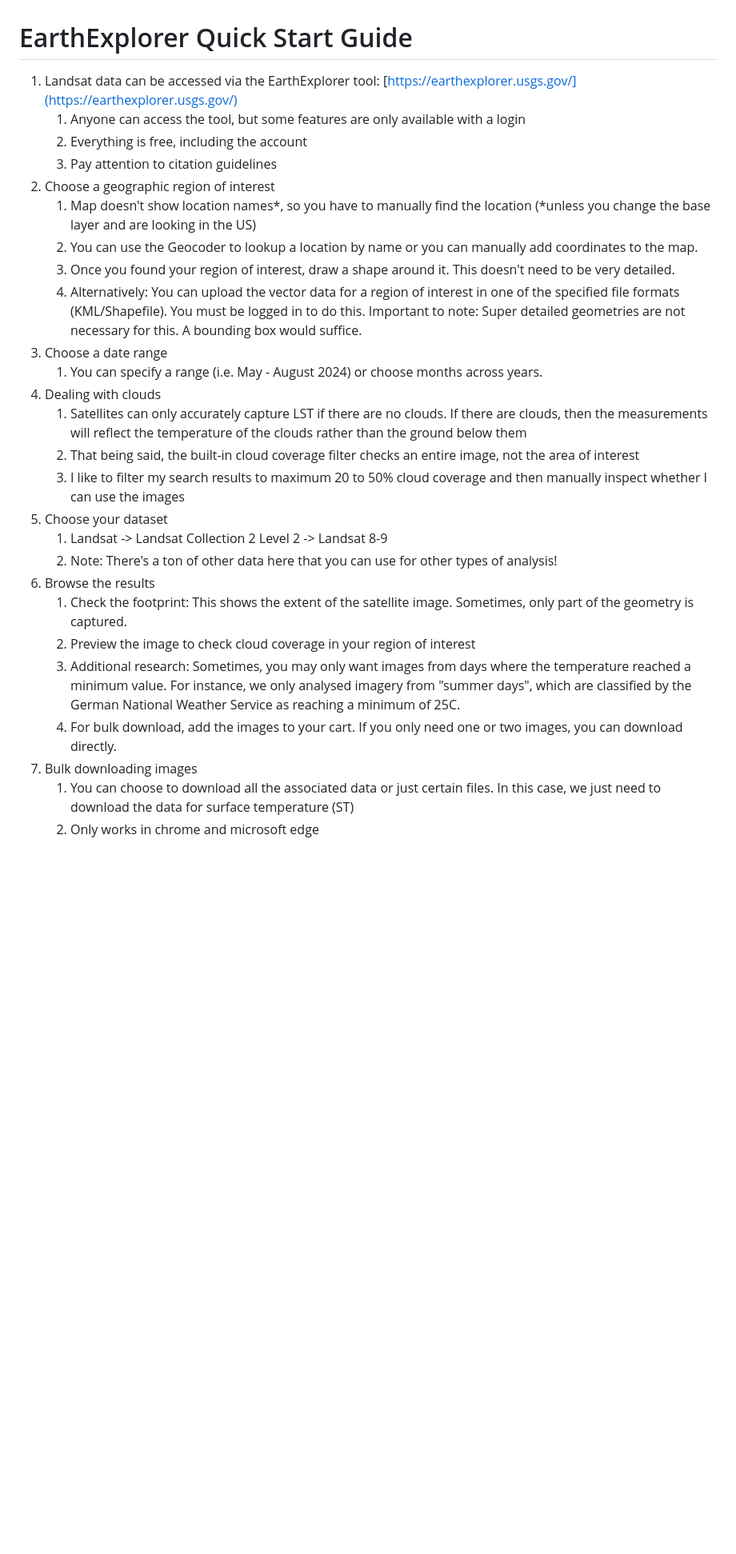
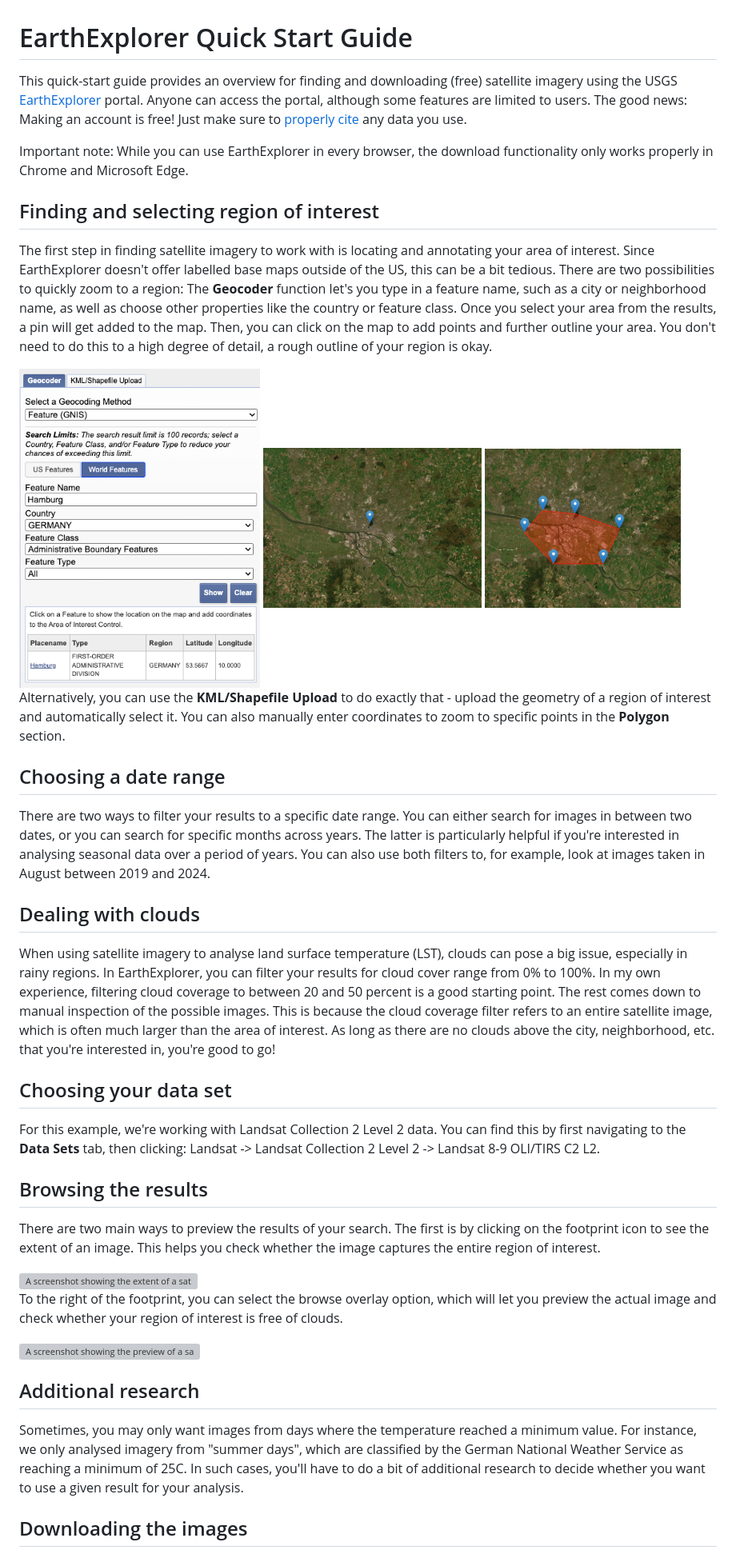
Before and after one commit to maxdonheiser/dh25-landsat-R, a Markdown page: 2_earthexplorer_quickstart.md, the part around the change printed below. Shown: that part at 80% size. GitHub-like rendering; pictures changed too: screenshots/earthexplorer-geocoder-pin-border.png (added), screenshots/earthexplorer-geocoder-pin.png (added), screenshots/earthexplorer-geocoder.png (added); blank space fills up the shorter version; grey boxes are pictures that could not be loaded.

```diff
--- a/2_earthexplorer_quickstart.md
+++ b/2_earthexplorer_quickstart.md
@@ -1,28 +1,44 @@
 # EarthExplorer Quick Start Guide
 
-1. Landsat data can be accessed via the EarthExplorer tool: [https://earthexplorer.usgs.gov/](https://earthexplorer.usgs.gov/)
-    1. Anyone can access the tool, but some features are only available with a login
-    2. Everything is free, including the account
-    3. Pay attention to citation guidelines
-2. Choose a geographic region of interest
-    1. Map doesn't show location names*, so you have to manually find the location (*unless you change the base layer and are looking in the US)
-    2. You can use the Geocoder to lookup a location by name or you can manually add coordinates to the map.
-    3. Once you found your region of interest, draw a shape around it. This doesn't need to be very detailed.
-    4. Alternatively: You can upload the vector data for a region of interest in one of the specified file formats (KML/Shapefile). You must be logged in to do this. Important to note: Super detailed geometries are not necessary for this. A bounding box would suffice.
-3. Choose a date range
-    1. You can specify a range (i.e. May - August 2024) or choose months across years.
-4. Dealing with clouds
-    1. Satellites can only accurately capture LST if there are no clouds. If there are clouds, then the measurements will reflect the temperature of the clouds rather than the ground below them
-    2. That being said, the built-in cloud coverage filter checks an entire image, not the area of interest
-    3. I like to filter my search results to maximum 20 to 50% cloud coverage and then manually inspect whether I can use the images
-5. Choose your dataset
-    1. Landsat -> Landsat Collection 2 Level 2 -> Landsat 8-9
-    2. Note: There's a ton of other data here that you can use for other types of analysis!
-6. Browse the results
-    1. Check the footprint: This shows the extent of the satellite image. Sometimes, only part of the geometry is captured.
-    2. Preview the image to check cloud coverage in your region of interest
-    3. Additional research: Sometimes, you may only want images from days where the temperature reached a minimum value. For instance, we only analysed imagery from "summer days", which are classified by the German National Weather Service as reaching a minimum of 25C.
-    4. For bulk download, add the images to your cart. If you only need one or two images, you can download directly.
-7. Bulk downloading images
-    1. You can choose to download all the associated data or just certain files. In this case, we just need to download the data for surface temperature (ST)
-    2. Only works in chrome and microsoft edge
+This quick-start guide provides an overview for finding and downloading (free) satellite imagery using the USGS [EarthExplorer](https://earthexplorer.usgs.gov/) portal. Anyone can access the portal, although some features are limited to users. The good news: Making an account is free! Just make sure to [properly cite](https://www.usgs.gov/media/images/landsat-product-citation-screenshot) any data you use.
+
+Important note: While you can use EarthExplorer in every browser, the download functionality only works properly in Chrome and Microsoft Edge.
+
+## Finding and selecting region of interest
+
+The first step in finding satellite imagery to work with is locating and annotating your area of interest. Since EarthExplorer doesn't offer labelled base maps outside of the US, this can be a bit tedious. There are two possibilities to quickly zoom to a region: The **Geocoder** function let's you type in a feature name, such as a city or neighborhood name, as well as choose other properties like the country or feature class. Once you select your area from the results, a pin will get added to the map. Then, you can click on the map to add points and further outline your area. You don't need to do this to a high degree of detail, a rough outline of your region is okay.
+
+<img src="screenshots/earthexplorer-geocoder.png" alt="A screenshot of the USGS EarthExplorer portal, cropped to the Geocoder filter function, which uses the filters 'feature name', 'country', and 'feature class' to locate the German city of Hamburg on a map." height="400px">
+<img src="screenshots/earthexplorer-geocoder-pin.png" alt="A screenshot of the USGS EarthExplorer portal showing a map pin locating the German city of Hamburg. The background of the map is satellite imagery." height="200px">
+<img src="screenshots/earthexplorer-geocoder-pin-border.png" alt="A screenshot of the USGS EarthExplorer portal showing multiple map pins that make up a border around the German city of Hamburg. The background of the map is satellite imagery." height="200px">
+
+Alternatively, you can use the **KML/Shapefile Upload** to do exactly that - upload the geometry of a region of interest and automatically select it. You can also manually enter coordinates to zoom to specific points in the **Polygon** section.
+
+## Choosing a date range
+
+There are two ways to filter your results to a specific date range. You can either search for images in between two dates, or you can search for specific months across years. The latter is particularly helpful if you're interested in analysing seasonal data over a period of years. You can also use both filters to, for example, look at images taken in August between 2019 and 2024.
+
+## Dealing with clouds
+
+When using satellite imagery to analyse land surface temperature (LST), clouds can pose a big issue, especially in rainy regions. In EarthExplorer, you can filter your results for cloud cover range from 0% to 100%. In my own experience, filtering cloud coverage to between 20 and 50 percent is a good starting point. The rest comes down to manual inspection of the possible images. This is because the cloud coverage filter refers to an entire satellite image, which is often much larger than the area of interest. As long as there are no clouds above the city, neighborhood, etc. that you're interested in, you're good to go!
+
+## Choosing your data set
+
+For this example, we're working with Landsat Collection 2 Level 2 data. You can find this by first navigating to the **Data Sets** tab, then clicking: Landsat -> Landsat Collection 2 Level 2 -> Landsat 8-9 OLI/TIRS C2 L2.
+
+## Browsing the results
+
+There are two main ways to preview the results of your search. The first is by clicking on the footprint icon to see the extent of an image. This helps you check whether the image captures the entire region of interest.
+
+<img src="screenshots/earthexplorer-footprint.png" alt="A screenshot showing the extent of a satellite image on top of a map." height="200px">
+
+To the right of the footprint, you can select the browse overlay option, which will let you preview the actual image and check whether your region of interest is free of clouds.
+
+<img src="screenshots/earthexplorer-browse-overlay.png" alt="A screenshot showing the preview of a satellite image on top of a map." height="200px">
+
+## Additional research
+
+Sometimes, you may only want images from days where the temperature reached a minimum value. For instance, we only analysed imagery from "summer days", which are classified by the German National Weather Service as reaching a minimum of 25C. In such cases, you'll have to do a bit of additional research to decide whether you want to use a given result for your analysis.
+
+## Downloading the images
+
```
Also changed, not shown: other parts of 2_earthexplorer_quickstart.md (+1 -0 lines), README.md (+1 -2 lines), 4 other files.
